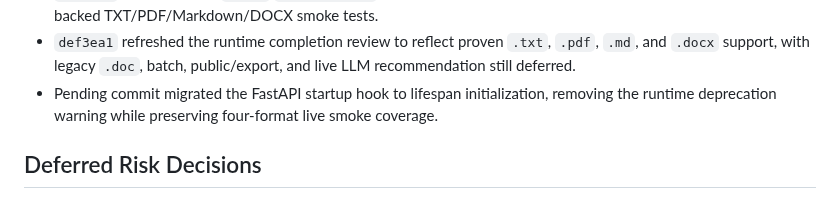
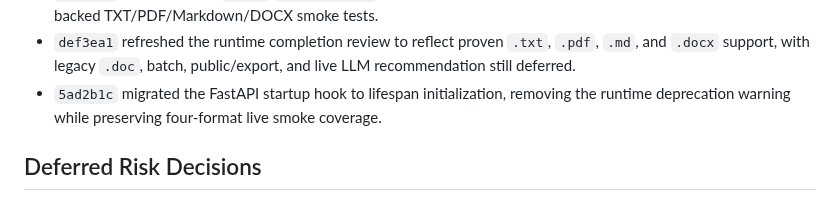
Before and after one commit to BrianMills2718/kgas1, a Markdown page: thesis_record_wiki/PROGRESS.md, the part around the change. GitHub-like rendering.

Commit message:
Record FastAPI lifespan commit

```diff
--- a/thesis_record_wiki/PROGRESS.md
+++ b/thesis_record_wiki/PROGRESS.md
@@ -208,7 +208,7 @@ Full-program completion is now governed by `docs/plans/01_full_program_completio
 - `1734ce1` proved narrow `.md` `/api/analyze` support through the existing T03 text-compatible loader, added `chardet`, and repaired phase-1 loader provenance calls from `used={}` to `inputs=[]`.
 - `52c5fb6` proved narrow `.docx` `/api/analyze` support through the existing T02 Word loader and live Neo4j-backed TXT/PDF/Markdown/DOCX smoke tests.
 - `def3ea1` refreshed the runtime completion review to reflect proven `.txt`, `.pdf`, `.md`, and `.docx` support, with legacy `.doc`, batch, public/export, and live LLM recommendation still deferred.
-- Pending commit migrated the FastAPI startup hook to lifespan initialization, removing the runtime deprecation warning while preserving four-format live smoke coverage.
+- `5ad2b1c` migrated the FastAPI startup hook to lifespan initialization, removing the runtime deprecation warning while preserving four-format live smoke coverage.
 
 ## Deferred Risk Decisions
 
```
